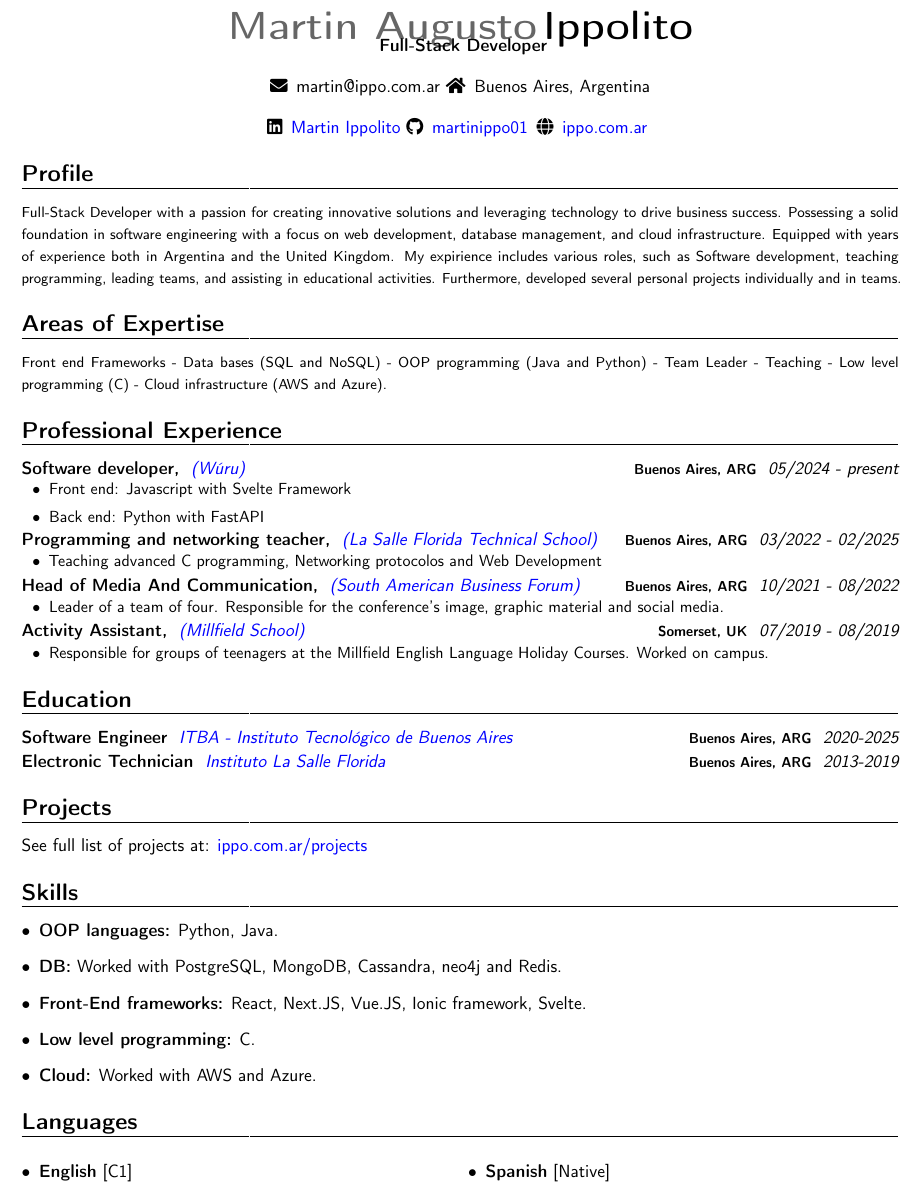
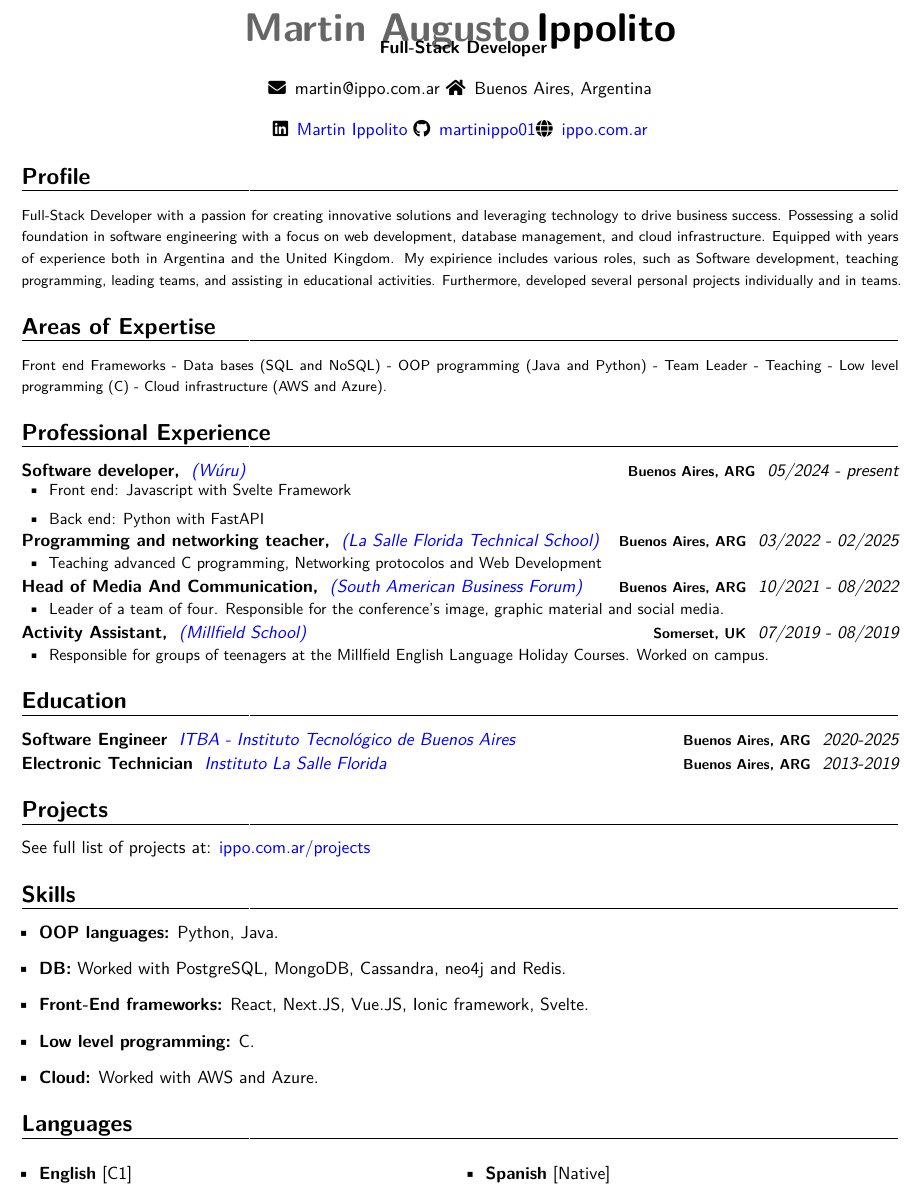
Before and after one commit to martinippo01/cv, a LaTeX CV (main.tex): part of the page, cut so that both start at the same text. Compiled offline with pdfLaTeX.

Commit message:
try the worflow

```diff
--- a/main.tex
+++ b/main.tex
@@ -1,4 +1,5 @@
 \documentclass[11pt,a4paper,sans]{moderncv}
+\usepackage{lmodern}
 \moderncvstyle{banking}
 \moderncvcolor{black}
 \nopagenumbers{}
@@ -49,7 +50,7 @@
 \begin{center}
 \begin{tabular}{ c c c }
 \faLinkedin\enspace \color{blue} \href{https://www.linkedin.com/in/martin-ippolito/}{Martin Ippolito}\ \  &
-\faGithub\enspace \color{blue} \href{https://github.com/martinippo01}{martinippo01} & \enspace {\faGlobe\enspace \color{blue} \href{https://www.ippo.com.ar}{ippo.com.ar}
+\faGithub\enspace \color{blue} \href{https://github.com/martinippo01}{martinippo01} & \faGlobe\enspace \color{blue} \href{https://www.ippo.com.ar}{ippo.com.ar}
 \end{tabular}
 \end{center}
 
```
